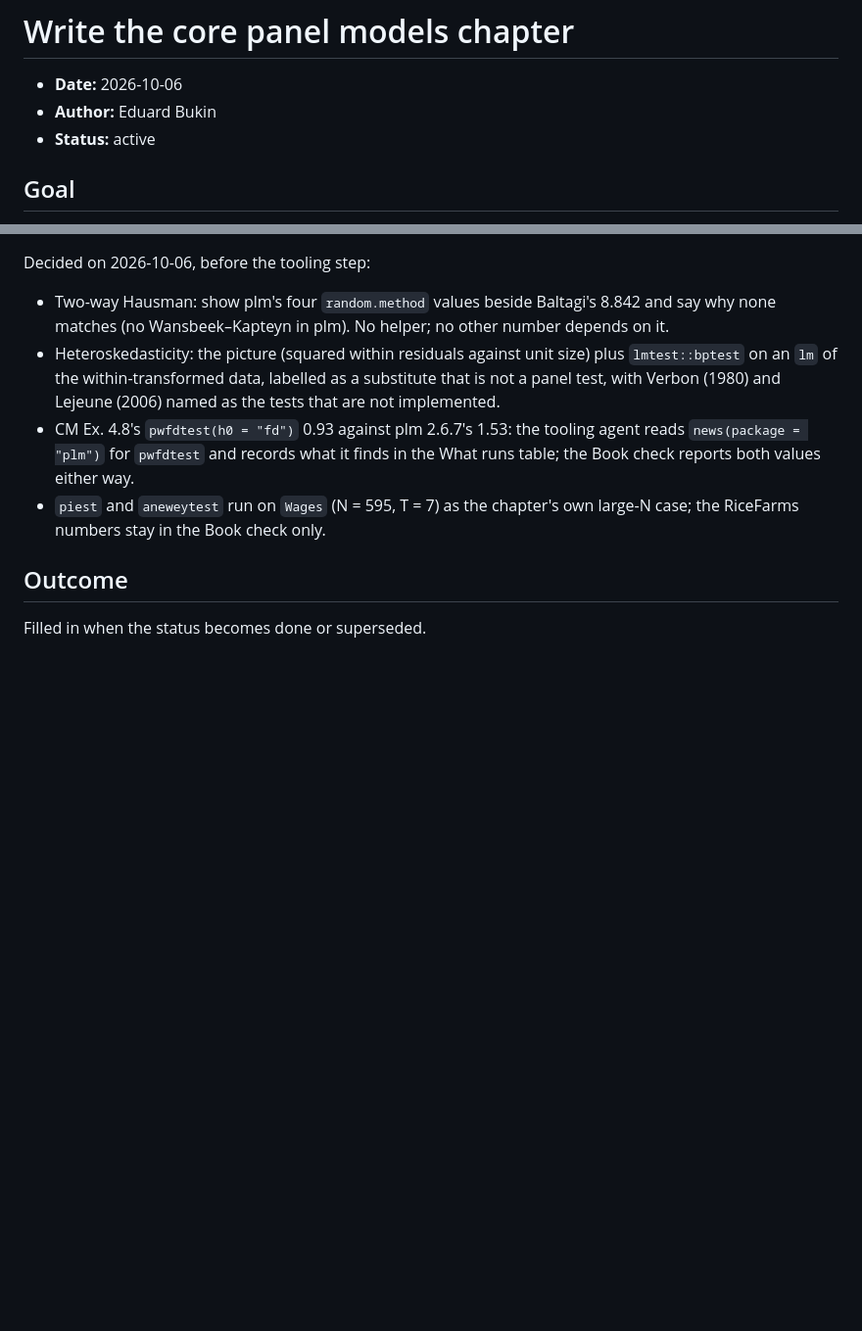
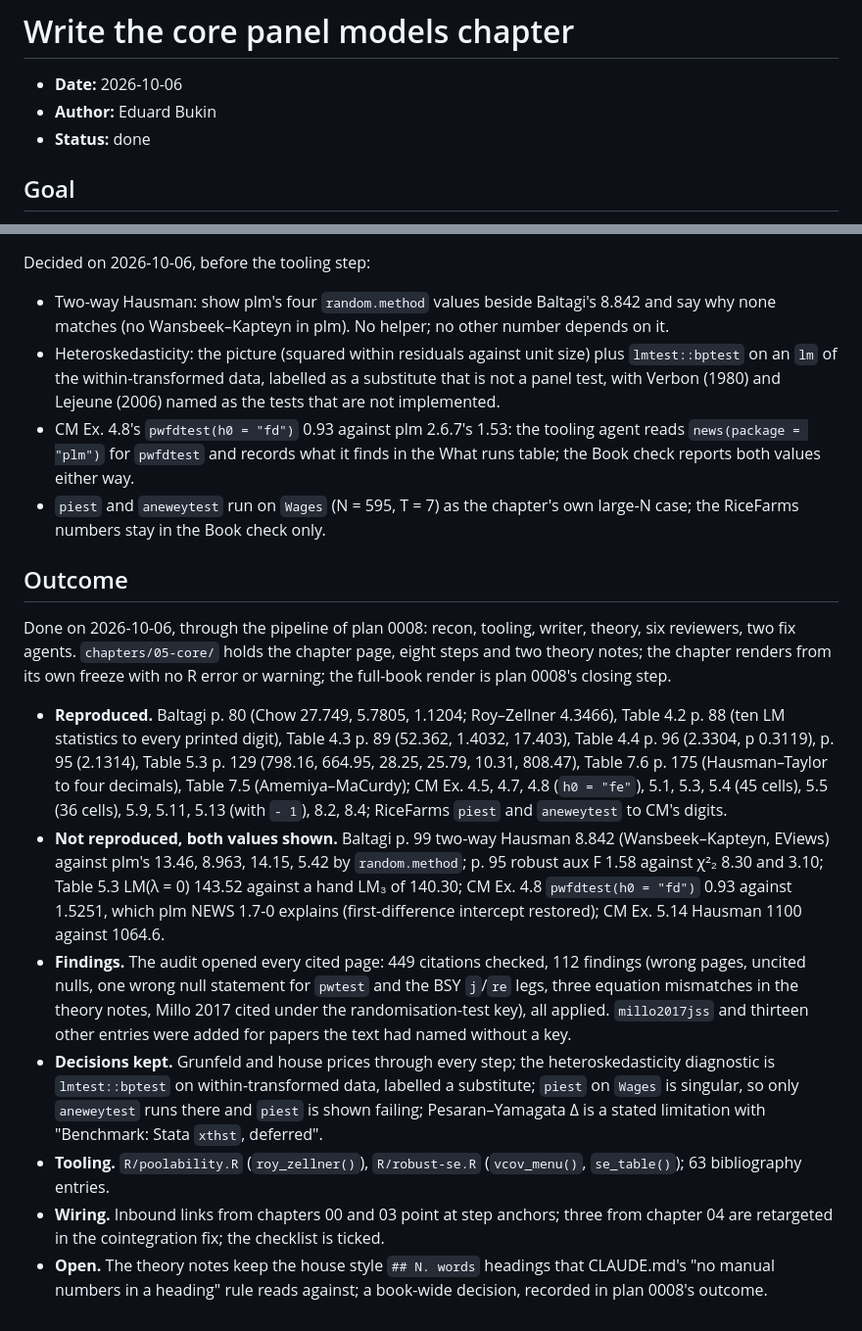
Before and after one commit to EBukin/metrics-masters, a Markdown page: .docs/plans/0009-core-chapter.md, 2 parts joined by grey strips. Shown at 98% size. Drawn GitHub-style; blank space fills up the shorter version.

Commit message:
Close plan 0009 with its outcome

```diff
--- a/.docs/plans/0009-core-chapter.md
+++ b/.docs/plans/0009-core-chapter.md
@@ -2,7 +2,7 @@
 
 - **Date:** 2026-10-06
 - **Author:** Eduard Bukin
-- **Status:** active
+- **Status:** done
 
 ## Goal
 
@@ -933,4 +933,43 @@ Decided on 2026-10-06, before the tooling step:
 
 ## Outcome
 
-Filled in when the status becomes done or superseded.
+Done on 2026-10-06, through the pipeline of plan 0008: recon, tooling,
+writer, theory, six reviewers, two fix agents. `chapters/05-core/` holds
+the chapter page, eight steps and two theory notes; the chapter renders
+from its own freeze with no R error or warning; the full-book render is
+plan 0008's closing step.
+
+- **Reproduced.** Baltagi p. 80 (Chow 27.749, 5.7805, 1.1204; Roy–Zellner
+  4.3466), Table 4.2 p. 88 (ten LM statistics to every printed digit),
+  Table 4.3 p. 89 (52.362, 1.4032, 17.403), Table 4.4 p. 96 (2.3304,
+  p 0.3119), p. 95 (2.1314), Table 5.3 p. 129 (798.16, 664.95, 28.25,
+  25.79, 10.31, 808.47), Table 7.6 p. 175 (Hausman–Taylor to four
+  decimals), Table 7.5 (Amemiya–MaCurdy); CM Ex. 4.5, 4.7, 4.8 (`h0 =
+  "fe"`), 5.1, 5.3, 5.4 (45 cells), 5.5 (36 cells), 5.9, 5.11, 5.13 (with
+  `- 1`), 8.2, 8.4; RiceFarms `piest` and `aneweytest` to CM's digits.
+- **Not reproduced, both values shown.** Baltagi p. 99 two-way Hausman
+  8.842 (Wansbeek–Kapteyn, EViews) against plm's 13.46, 8.963, 14.15, 5.42
+  by `random.method`; p. 95 robust aux F 1.58 against χ²₂ 8.30 and 3.10;
+  Table 5.3 LM(λ = 0) 143.52 against a hand LM₃ of 140.30; CM Ex. 4.8
+  `pwfdtest(h0 = "fd")` 0.93 against 1.5251, which plm NEWS 1.7-0 explains
+  (first-difference intercept restored); CM Ex. 5.14 Hausman 1100 against
+  1064.6.
+- **Findings.** The audit opened every cited page: 449 citations checked,
+  112 findings (wrong pages, uncited nulls, one wrong null statement for
+  `pwtest` and the BSY `j`/`re` legs, three equation mismatches in the
+  theory notes, Millo 2017 cited under the randomisation-test key), all
+  applied. `millo2017jss` and thirteen other entries were added for papers
+  the text had named without a key.
+- **Decisions kept.** Grunfeld and house prices through every step; the
+  heteroskedasticity diagnostic is `lmtest::bptest` on within-transformed
+  data, labelled a substitute; `piest` on `Wages` is singular, so only
+  `aneweytest` runs there and `piest` is shown failing; Pesaran–Yamagata Δ
+  is a stated limitation with "Benchmark: Stata `xthst`, deferred".
+- **Tooling.** `R/poolability.R` (`roy_zellner()`), `R/robust-se.R`
+  (`vcov_menu()`, `se_table()`); 63 bibliography entries.
+- **Wiring.** Inbound links from chapters 00 and 03 point at step anchors;
+  three from chapter 04 are retargeted in the cointegration fix; the
+  checklist is ticked.
+- **Open.** The theory notes keep the house style `## N. words` headings
+  that CLAUDE.md's "no manual numbers in a heading" rule reads against; a
+  book-wide decision, recorded in plan 0008's outcome.
```
Also changed, not shown: other parts of .docs/plans/0009-core-chapter.md (+12 -12 lines).
